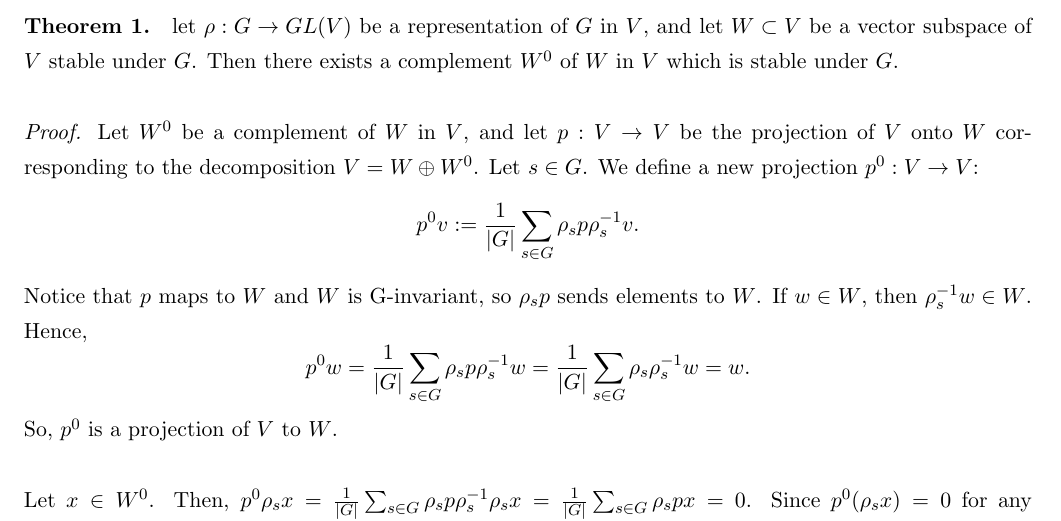
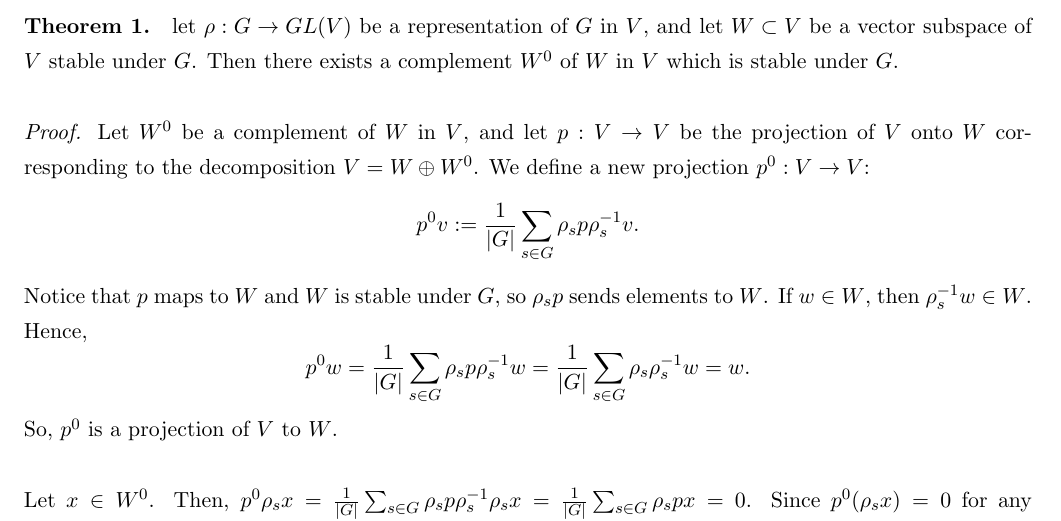
Before and after one commit to anubh-avbist/Theorems, a LaTeX document (Serre/Representations.tex): part of the page, cut so that both start at the same text. Compiled offline with pdfLaTeX.

Commit message:
Theorem 1, typo fixes

```diff
--- a/Serre/Representations.tex
+++ b/Serre/Representations.tex
@@ -21,11 +21,11 @@
 \textbf{Theorem 1. } let $\rho:G\rightarrow GL(V)$ be a representation of $G$ in $V$, and let $W\subset V$ be a vector subspace of $V$ stable under $G$. Then there exists a complement $W^0$ of $W$ in $V$ which is stable under $G$.
 \newline
 \newline
-\textit{Proof.} Let $W^0$ be a complement of $W$ in $V$, and let $p:V\rightarrow V$ be the projection of $V$ onto $W$ corresponding to the decomposition $V=W\oplus W^0$. Let $s\in G$. We define a new projection $p^0:V\rightarrow V$:
+\textit{Proof.} Let $W^0$ be a complement of $W$ in $V$, and let $p:V\rightarrow V$ be the projection of $V$ onto $W$ corresponding to the decomposition $V=W\oplus W^0$. We define a new projection $p^0:V\rightarrow V$:
 \begin{equation*}
     p^0v:=\frac1{|G|}\sum_{s\in G}\rho_s p\rho_s^{-1}v.
 \end{equation*}
-Notice that $p$ maps to $W$ and $W$ is G-invariant, so $\rho_sp$ sends elements to $W$. If $w\in W$, then $\rho_s^{-1}w\in W$. Hence,
+Notice that $p$ maps to $W$ and $W$ is stable under $G$, so $\rho_sp$ sends elements to $W$. If $w\in W$, then $\rho_s^{-1}w\in W$. Hence,
 \begin{equation*}
     p^0w=\frac1{|G|}\sum_{s\in G}\rho_s p\rho_s^{-1}w=\frac1{|G|}\sum_{s\in G}\rho_s \rho_s^{-1}w=w.
 \end{equation*}
```
Also changed, not shown: Serre/Representations.pdf.
